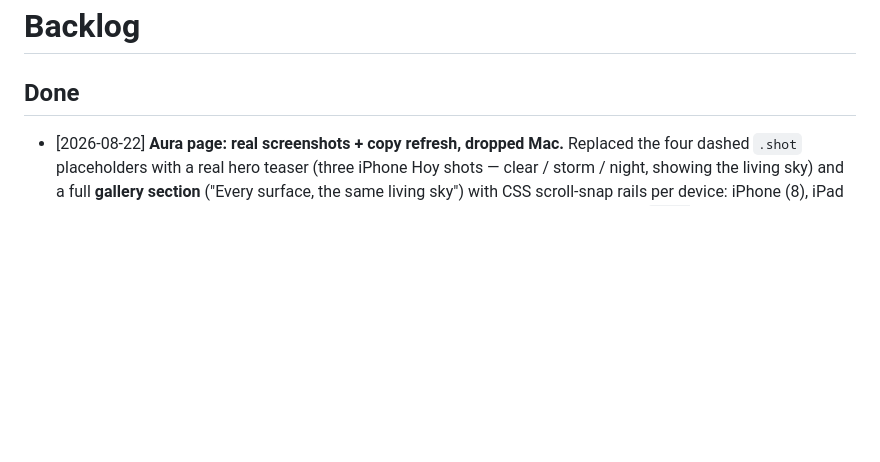
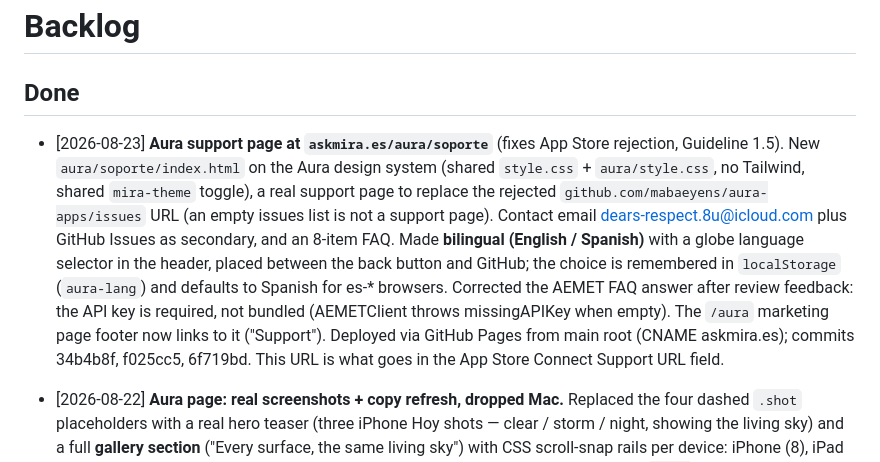
Before and after one commit to mabaeyens/mira-web, a Markdown page: BACKLOG.md, the part around the change. Rendered like a GitHub page; blank space fills up the shorter version.

Commit message:
Backlog: record the Aura bilingual support page (App Store Guideline 1.5 fix)

```diff
--- a/BACKLOG.md
+++ b/BACKLOG.md
@@ -1,6 +1,7 @@
 # Backlog
 
 ## Done
+- [2026-08-23] **Aura support page at `askmira.es/aura/soporte`** (fixes App Store rejection, Guideline 1.5). New `aura/soporte/index.html` on the Aura design system (shared `style.css` + `aura/style.css`, no Tailwind, shared `mira-theme` toggle), a real support page to replace the rejected `github.com/mabaeyens/aura-apps/issues` URL (an empty issues list is not a support page). Contact email dears-respect.8u@icloud.com plus GitHub Issues as secondary, and an 8-item FAQ. Made **bilingual (English / Spanish)** with a globe language selector in the header, placed between the back button and GitHub; the choice is remembered in `localStorage` (`aura-lang`) and defaults to Spanish for es-* browsers. Corrected the AEMET FAQ answer after review feedback: the API key is required, not bundled (AEMETClient throws missingAPIKey when empty). The `/aura` marketing page footer now links to it ("Support"). Deployed via GitHub Pages from main root (CNAME askmira.es); commits 34b4b8f, f025cc5, 6f719bd. This URL is what goes in the App Store Connect Support URL field.
 - [2026-08-22] **Aura page: real screenshots + copy refresh, dropped Mac.** Replaced the four dashed `.shot` placeholders with a real hero teaser (three iPhone Hoy shots — clear / storm / night, showing the living sky) and a full **gallery section** ("Every surface, the same living sky") with CSS scroll-snap rails per device: iPhone (8), iPad (7), Apple Watch (4 app + 10 face complications), and a widgets grid (12). Sources: `aura-apps/screenshots/{iphone,ipad,watch,widget-previews}`; the originals are 4–7 MB PNGs each (~85 MB), re-encoded to WebP at web sizes into `aura/assets/shots/` (**1.2 MB total**) via `sips` + `cwebp`. Added the missing `aura/assets/og.png` (1200×630, cropped from the iPad hero). **Removed Mac as a surface** per its actual state — it runs on Apple Silicon as "Designed for iPad", so the eyebrow/hero-note now read iPhone · iPad · Apple Watch, "Mac in the works" is gone, and the iPad group carries a small "also runs on Apple Silicon Macs as Designed for iPad" note. Copy pulled up to the shipped v1.0.0 feature set (editorial on-device Spanish hero, hourly/7-day, sun→sunset arc, wind, air quality MITECO ICA, UV, radar, AEMET bulletin; iPad extra-large widget). App Store Connect custom product page still to come. Gallery styles added to `aura/style.css`; placeholder styles removed.
 - [2026-07-10] **Vera subpage redesigned to match** the new hybrid design: now links the shared root `style.css` plus a small `vera/style.css` that only swaps the accent to Vera teal and keeps `.repo-chip`. Tailwind reference removed from `/` and `/vera` — but `vera/privacy/index.html` still links `../../assets/tailwind.css`, so keep the Tailwind files until that page is migrated to the shared design system. vera-apps is **public** now: added "Download for Mac" (→ `vera-apps/releases/latest`, verified `Vera-1.2.0.dmg` present) and "View source" links (header, hero, footer); dropped "Mac coming soon" and "free during testing" (release copy says free & open source); GitHub-native card updated to one-tap OAuth + branch switching + multi-file atomic commits (v1.2.0 notes). TestFlight public link `AyS6RfM8` verified live.
 - [2026-07-10] **Full redesign of the main page** (hybrid direction: Apple-clean structure with field-manual accents). Natural document scroll everywhere (scroll-snap and dot-nav removed), centered hero with the live-demo panel as centerpiece (traffic-light header added), segmented-control device tabs, 3×2 capability grid, 2-col performance layout, reveal-on-scroll animations (reduced-motion safe). All JS behaviors ported: live conversation replay, bench bars, carousel + lightbox + keyboard nav, theme toggle. **Tailwind dropped from the main page** — `style.css` is now fully handwritten (tokens unchanged, still mirror the app palette). `assets/tailwind.css` kept only because `/vera` still links it; the rebuild step no longer applies to `index.html`.
```
